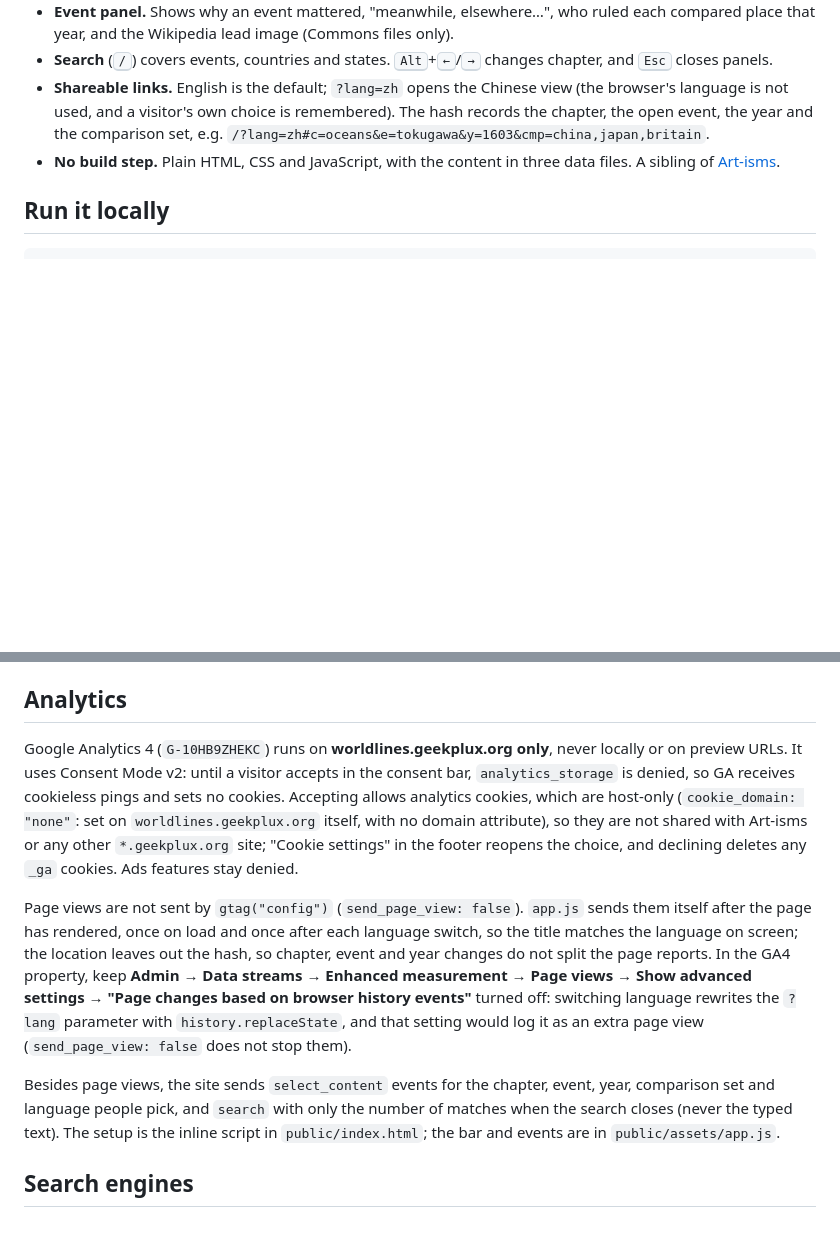
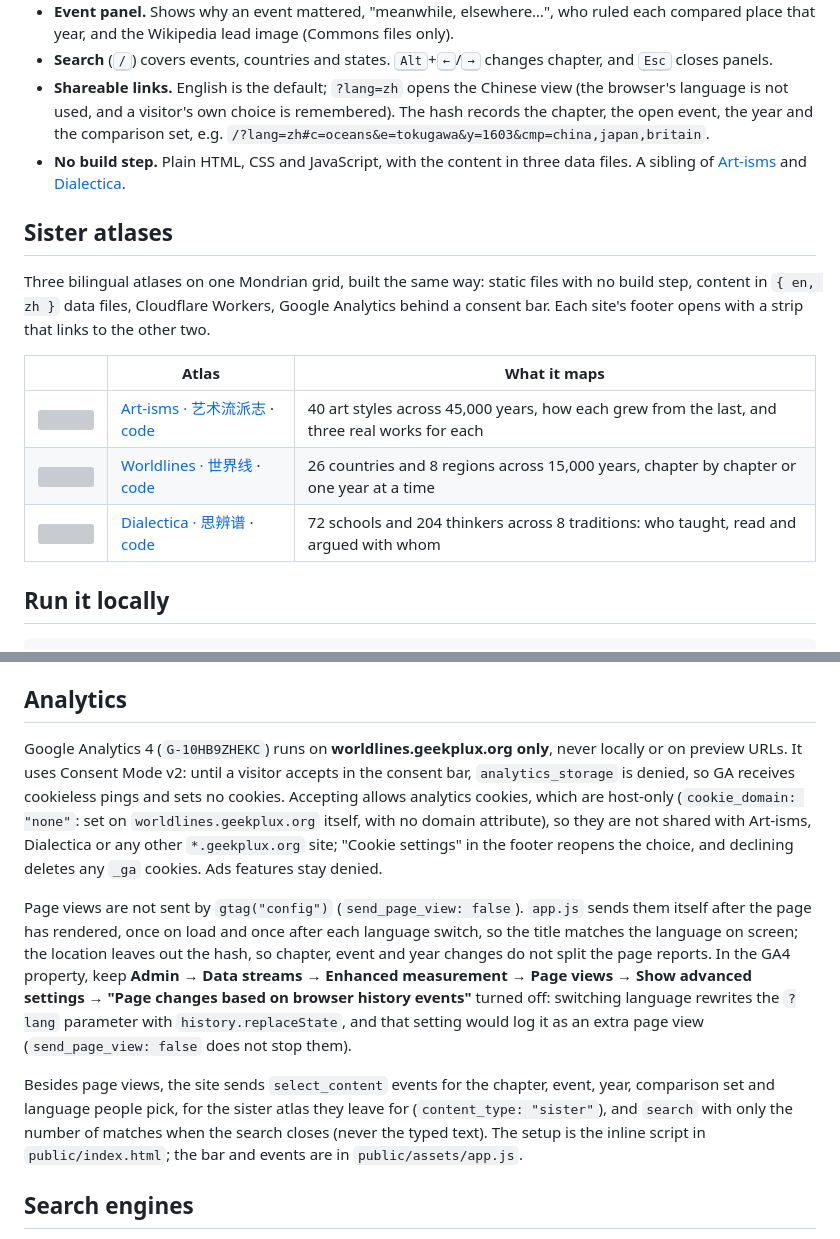
Before and after one commit to geekplux/worldlines, a Markdown page: README.md, 2 parts joined by grey strips. Drawn GitHub-style; blank space fills up the shorter version; grey boxes are pictures that could not be loaded.

Commit message:
Document the sister atlases and the shared footer strip
Co-Authored-By: Claude Fable 5.1 <noreply@anthropic.com>

```diff
--- a/README.md
+++ b/README.md
@@ -10,7 +12,17 @@ A bilingual (English / 中文) atlas of world history in the style of Mondrian.
 - **Event panel.** Shows why an event mattered, "meanwhile, elsewhere…", who ruled each compared place that year, and the Wikipedia lead image (Commons files only).
 - **Search** (<kbd>/</kbd>) covers events, countries and states. <kbd>Alt</kbd>+<kbd>←</kbd>/<kbd>→</kbd> changes chapter, and <kbd>Esc</kbd> closes panels.
 - **Shareable links.** English is the default; `?lang=zh` opens the Chinese view (the browser's language is not used, and a visitor's own choice is remembered). The hash records the chapter, the open event, the year and the comparison set, e.g. `/?lang=zh#c=oceans&e=tokugawa&y=1603&cmp=china,japan,britain`.
-- **No build step.** Plain HTML, CSS and JavaScript, with the content in three data files. A sibling of [Art-isms](https://artisms.geekplux.org/).
+- **No build step.** Plain HTML, CSS and JavaScript, with the content in three data files. A sibling of [Art-isms](https://artisms.geekplux.org/) and [Dialectica](https://dialectica.geekplux.org/).
+
+## Sister atlases
+
+Three bilingual atlases on one Mondrian grid, built the same way: static files with no build step, content in `{ en, zh }` data files, Cloudflare Workers, Google Analytics behind a consent bar. Each site's footer opens with a strip that links to the other two.
+
+| | Atlas | What it maps |
+| --- | --- | --- |
+| <img src="https://artisms.geekplux.org/favicon.svg" width="22" alt=""> | [Art-isms · 艺术流派志](https://artisms.geekplux.org/) · [code](https://github.com/geekplux/artisms) | 40 art styles across 45,000 years, how each grew from the last, and three real works for each |
+| <img src="https://worldlines.geekplux.org/favicon.svg" width="22" alt=""> | [Worldlines · 世界线](https://worldlines.geekplux.org/) · [code](https://github.com/geekplux/worldlines) | 26 countries and 8 regions across 15,000 years, chapter by chapter or one year at a time |
+| <img src="https://dialectica.geekplux.org/favicon.svg" width="22" alt=""> | [Dialectica · 思辨谱](https://dialectica.geekplux.org/) · [code](https://github.com/geekplux/dialectica) | 72 schools and 204 thinkers across 8 traditions: who taught, read and argued with whom |
 
 ## Run it locally
 
@@ -91,11 +103,11 @@ The site is served at **https://worldlines.geekplux.org/** by **Cloudflare Worke
 
 ## Analytics
 
-Google Analytics 4 (`G-10HB9ZHEKC`) runs on **worldlines.geekplux.org only**, never locally or on preview URLs. It uses Consent Mode v2: until a visitor accepts in the consent bar, `analytics_storage` is denied, so GA receives cookieless pings and sets no cookies. Accepting allows analytics cookies, which are host-only (`cookie_domain: "none"`: set on `worldlines.geekplux.org` itself, with no domain attribute), so they are not shared with Art-isms or any other `*.geekplux.org` site; "Cookie settings" in the footer reopens the choice, and declining deletes any `_ga` cookies. Ads features stay denied.
+Google Analytics 4 (`G-10HB9ZHEKC`) runs on **worldlines.geekplux.org only**, never locally or on preview URLs. It uses Consent Mode v2: until a visitor accepts in the consent bar, `analytics_storage` is denied, so GA receives cookieless pings and sets no cookies. Accepting allows analytics cookies, which are host-only (`cookie_domain: "none"`: set on `worldlines.geekplux.org` itself, with no domain attribute), so they are not shared with Art-isms, Dialectica or any other `*.geekplux.org` site; "Cookie settings" in the footer reopens the choice, and declining deletes any `_ga` cookies. Ads features stay denied.
 
 Page views are not sent by `gtag("config")` (`send_page_view: false`). `app.js` sends them itself after the page has rendered, once on load and once after each language switch, so the title matches the language on screen; the location leaves out the hash, so chapter, event and year changes do not split the page reports. In the GA4 property, keep **Admin → Data streams → Enhanced measurement → Page views → Show advanced settings → "Page changes based on browser history events"** turned off: switching language rewrites the `?lang` parameter with `history.replaceState`, and that setting would log it as an extra page view (`send_page_view: false` does not stop them).
 
-Besides page views, the site sends `select_content` events for the chapter, event, year, comparison set and language people pick, and `search` with only the number of matches when the search closes (never the typed text). The setup is the inline script in `public/index.html`; the bar and events are in `public/assets/app.js`.
+Besides page views, the site sends `select_content` events for the chapter, event, year, comparison set and language people pick, for the sister atlas they leave for (`content_type: "sister"`), and `search` with only the number of matches when the search closes (never the typed text). The setup is the inline script in `public/index.html`; the bar and events are in `public/assets/app.js`.
 
 ## Search engines
 
```
Also changed, not shown: other parts of README.md (+2 -0 lines), CLAUDE.md (+2 -1 lines).
